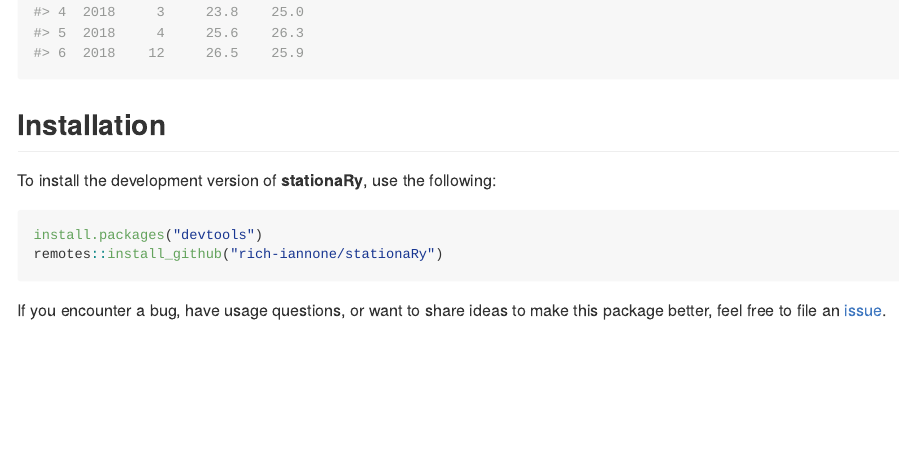
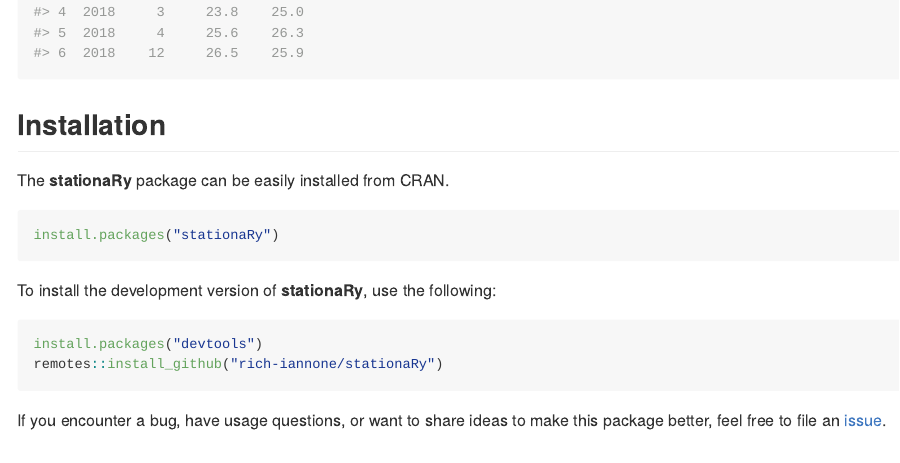
Before and after one commit to rich-iannone/stationaRy, an R Markdown document (README.Rmd): the page in a window 1100 px wide, from 5580 px down. The pictures show the output file README.md that the author committed with the source, drawn offline in the style of GitHub; badge pictures from the web are left out.

Commit message:
Update README

````diff
--- a/README.Rmd
+++ b/README.Rmd
@@ -168,6 +168,12 @@ kawaihae_sst
 
 ## Installation
 
+The **stationaRy** package can be easily installed from CRAN.
+
+```{r install_cran, eval=FALSE}
+install.packages("stationaRy")
+```
+
 To install the development version of **stationaRy**, use the following:
 
 ```{r install_github, eval=FALSE}
````
Also changed, not shown: README.md.
